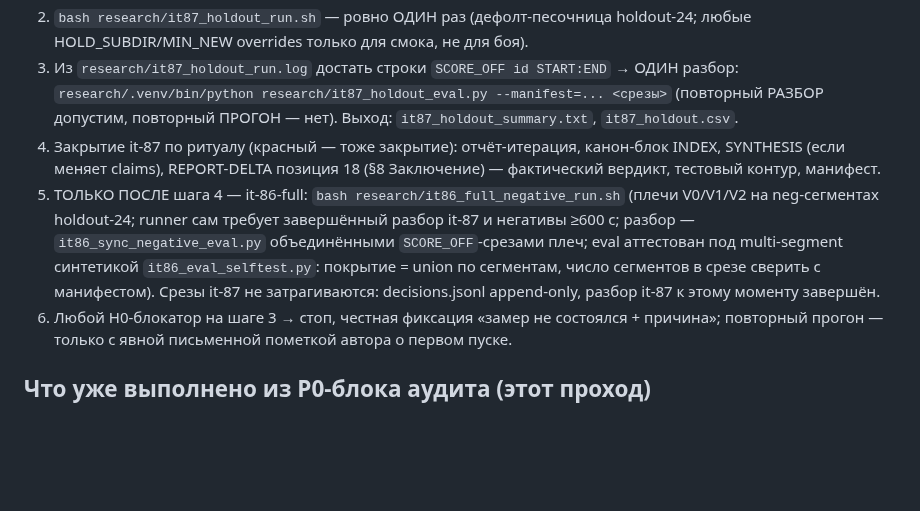
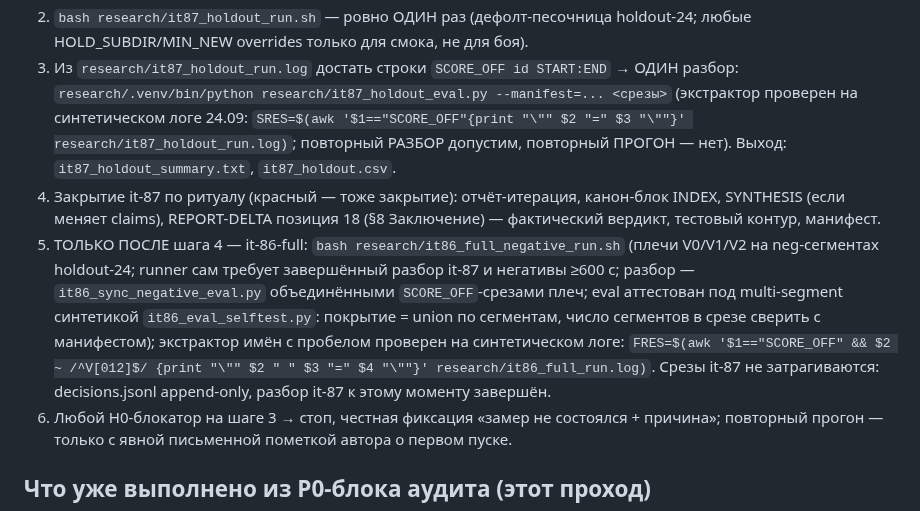
Before and after one commit to Yagiar/MasterResearch, a Markdown page: research/DECISION-roadmap-post-it82.md, the part around the change. GitHub-like rendering; blank space fills up the shorter version.

Commit message:
research: it-87/it-86-full — в чек-лист вшиты проверенные экстракторы SCORE_OFF-срезов из логов (шаги 3 и 5): awk для id без пробелов и для имён плечей V0/V1/V2 с пробелом, синтетический лог-тест зелёный

```diff
--- a/research/DECISION-roadmap-post-it82.md
+++ b/research/DECISION-roadmap-post-it82.md
@@ -85,7 +85,9 @@ adaptive reuse. Дальнейшие текстовые работы (главы
    любые HOLD_SUBDIR/MIN_NEW overrides только для смока, не для боя).
 3. Из `research/it87_holdout_run.log` достать строки `SCORE_OFF id START:END` → ОДИН разбор:
    `research/.venv/bin/python research/it87_holdout_eval.py --manifest=... <срезы>`
-   (повторный РАЗБОР допустим, повторный ПРОГОН — нет). Выход: `it87_holdout_summary.txt`, `it87_holdout.csv`.
+   (экстрактор проверен на синтетическом логе 24.09:
+   `SRES=$(awk '$1=="SCORE_OFF"{print "\"" $2 "=" $3 "\""}' research/it87_holdout_run.log)`;
+   повторный РАЗБОР допустим, повторный ПРОГОН — нет). Выход: `it87_holdout_summary.txt`, `it87_holdout.csv`.
 4. Закрытие it-87 по ритуалу (красный — тоже закрытие): отчёт-итерация, канон-блок INDEX,
    SYNTHESIS (если меняет claims), REPORT-DELTA позиция 18 (§8 Заключение) — фактический
    вердикт, тестовый контур, манифест.
@@ -93,7 +95,8 @@ adaptive reuse. Дальнейшие текстовые работы (главы
    на neg-сегментах holdout-24; runner сам требует завершённый разбор it-87 и негативы ≥600 с;
    разбор — `it86_sync_negative_eval.py` объединёнными `SCORE_OFF`-срезами плеч; eval аттестован
    под multi-segment синтетикой `it86_eval_selftest.py`: покрытие = union по сегментам,
-   число сегментов в срезе сверить с манифестом). Срезы it-87
+   число сегментов в срезе сверить с манифестом); экстрактор имён с пробелом проверен на
+   синтетическом логе: `FRES=$(awk '$1=="SCORE_OFF" && $2 ~ /^V[012]$/ {print "\"" $2 " " $3 "=" $4 "\""}' research/it86_full_run.log)`. Срезы it-87
    не затрагиваются: decisions.jsonl append-only, разбор it-87 к этому моменту завершён.
 6. Любой H0-блокатор на шаге 3 → стоп, честная фиксация «замер не состоялся + причина»;
    повторный прогон — только с явной письменной пометкой автора о первом пуске.
```
